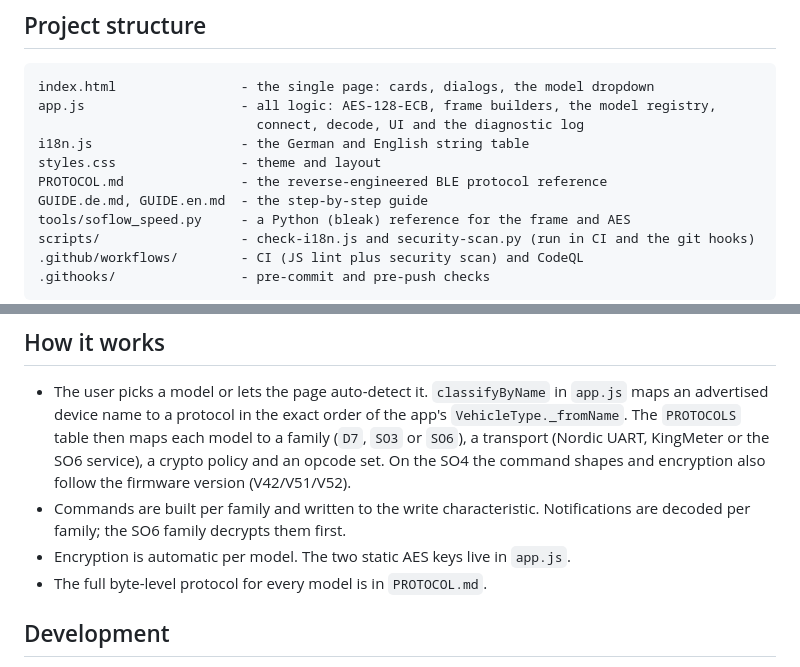
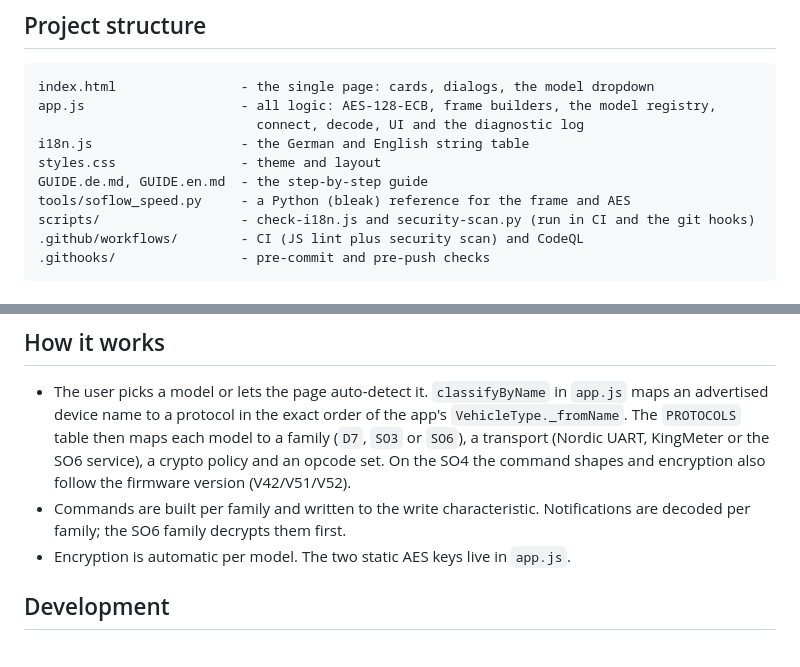
Before and after one commit to Laufbursche42/sf-unlock, a Markdown page: README.md, 2 parts joined by grey strips. Drawn GitHub-style.

Commit message:
Interne Protokoll-Referenz entfernt, gehoert nicht in ein oeffentliches Repo

```diff
--- a/README.md
+++ b/README.md
@@ -112,7 +112,6 @@ app.js                    - all logic: AES-128-ECB, frame builders, the model re
                             connect, decode, UI and the diagnostic log
 i18n.js                   - the German and English string table
 styles.css                - theme and layout
-PROTOCOL.md               - the reverse-engineered BLE protocol reference
 GUIDE.de.md, GUIDE.en.md  - the step-by-step guide
 tools/soflow_speed.py     - a Python (bleak) reference for the frame and AES
 scripts/                  - check-i18n.js and security-scan.py (run in CI and the git hooks)
@@ -130,7 +129,6 @@ scripts/                  - check-i18n.js and security-scan.py (run in CI and th
 - Commands are built per family and written to the write characteristic. Notifications are decoded
   per family; the SO6 family decrypts them first.
 - Encryption is automatic per model. The two static AES keys live in `app.js`.
-- The full byte-level protocol for every model is in `PROTOCOL.md`.
 
 ## Development
 
```
